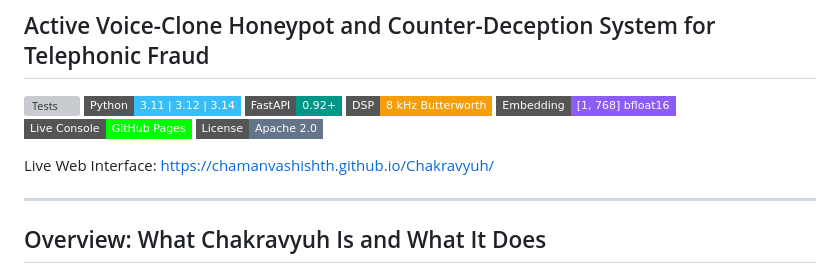
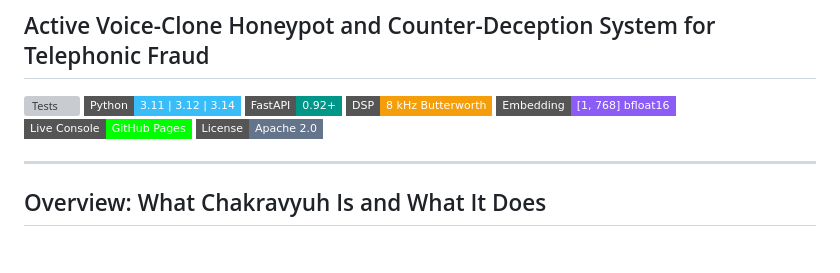
Before and after one commit to chamanvashishth/Chakravyuh, a Markdown page: README.md, the part around the change. Rendered like a GitHub page; badges without logos; blank space fills up the shorter version; grey boxes are pictures that could not be loaded.

Commit message:
Remove duplicate Live Web Interface link from README
Removed duplicate link to Live Web Interface.

```diff
--- a/README.md
+++ b/README.md
@@ -10,7 +10,6 @@
 [![Live Demo](https://img.shields.io/badge/Live_Console-GitHub_Pages-lime?style=flat-square)](https://chamanvashishth.github.io/Chakravyuh/)
 [![License](https://img.shields.io/badge/License-Apache_2.0-64748b?style=flat-square)](LICENSE)
 
-Live Web Interface: https://chamanvashishth.github.io/Chakravyuh/
 
 ---
 
```
